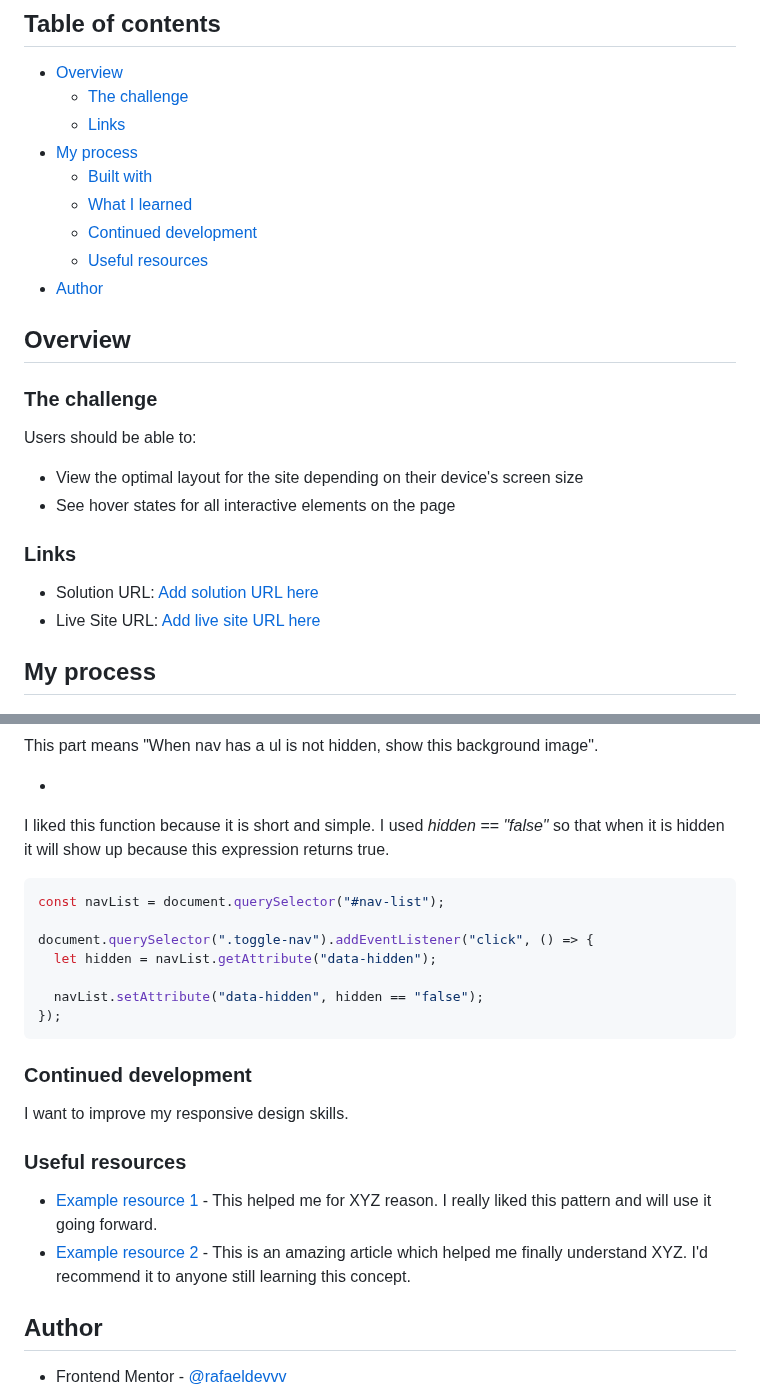
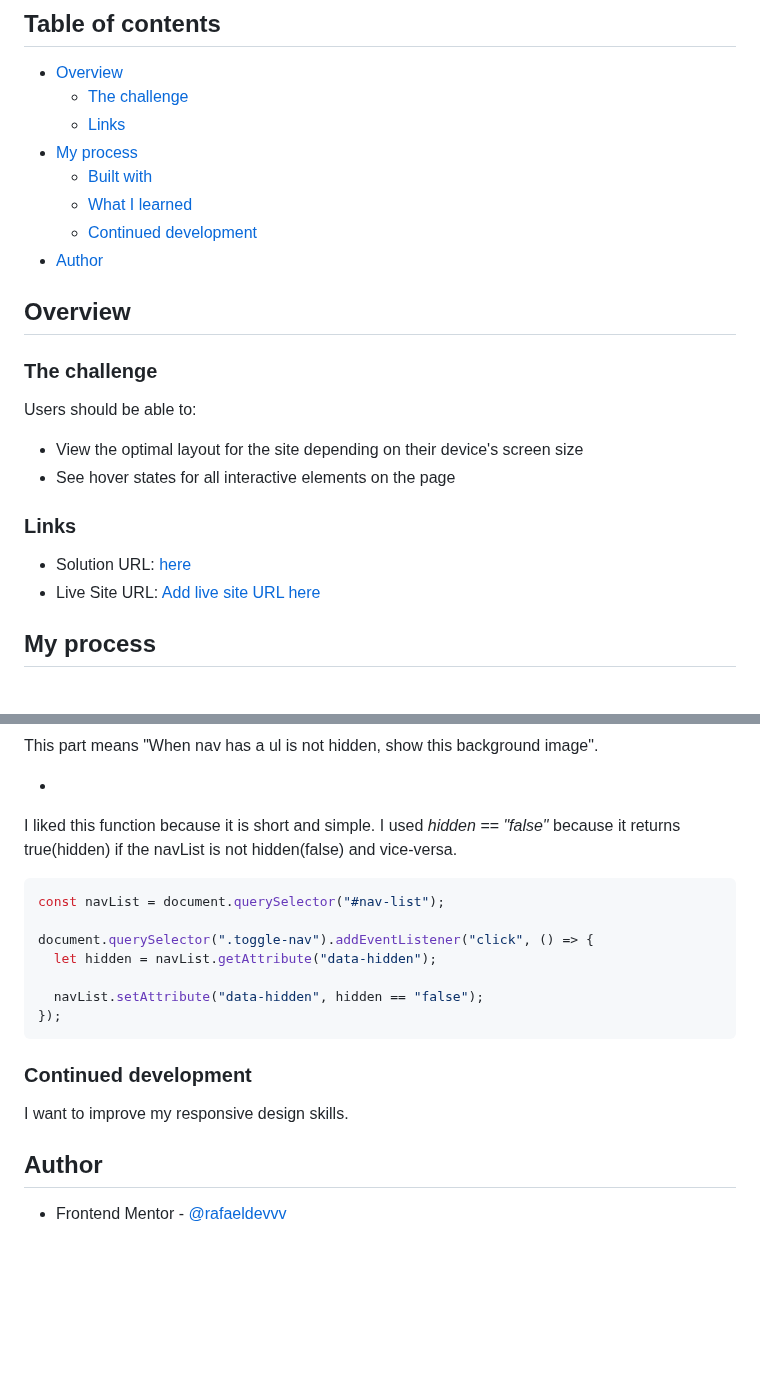
Before and after one commit to rafaeldevvv/Insure-landing-page, a Markdown page: README.md, 2 parts joined by grey strips. Rendered like a GitHub page; blank space fills up the shorter version.

````diff
--- a/README.md
+++ b/README.md
@@ -11,7 +11,6 @@ This is a solution to the [Insure landing page challenge on Frontend Mentor](htt
   - [Built with](#built-with)
   - [What I learned](#what-i-learned)
   - [Continued development](#continued-development)
-  - [Useful resources](#useful-resources)
 - [Author](#author)
 
 ## Overview
@@ -25,7 +24,7 @@ Users should be able to:
 
 ### Links
 
-- Solution URL: [Add solution URL here](https://your-solution-url.com)
+- Solution URL: [here](https://github.com/rafaeldevvv/Insure-landing-page)
 - Live Site URL: [Add live site URL here](https://your-live-site-url.com)
 
 ## My process
@@ -215,8 +214,7 @@ This part means "When nav has a ul is not hidden, show this background image".
 
 -
 
-I liked this function because it is short and simple. I used _hidden == "false"_ so that when it is hidden it will show up because this expression returns true.
-
+I liked this function because it is short and simple. I used _hidden == "false"_ because it returns true(hidden) if the navList is not hidden(false) and vice-versa.
 ```js
 const navList = document.querySelector("#nav-list");
 
@@ -230,11 +228,6 @@ document.querySelector(".toggle-nav").addEventListener("click", () => {
 ### Continued development
 I want to improve my responsive design skills.
 
-### Useful resources
-
-- [Example resource 1](https://www.example.com) - This helped me for XYZ reason. I really liked this pattern and will use it going forward.
-- [Example resource 2](https://www.example.com) - This is an amazing article which helped me finally understand XYZ. I'd recommend it to anyone still learning this concept.
-
 ## Author
 
 - Frontend Mentor - [@rafaeldevvv](https://www.frontendmentor.io/profile/rafaeldevvv)
````
